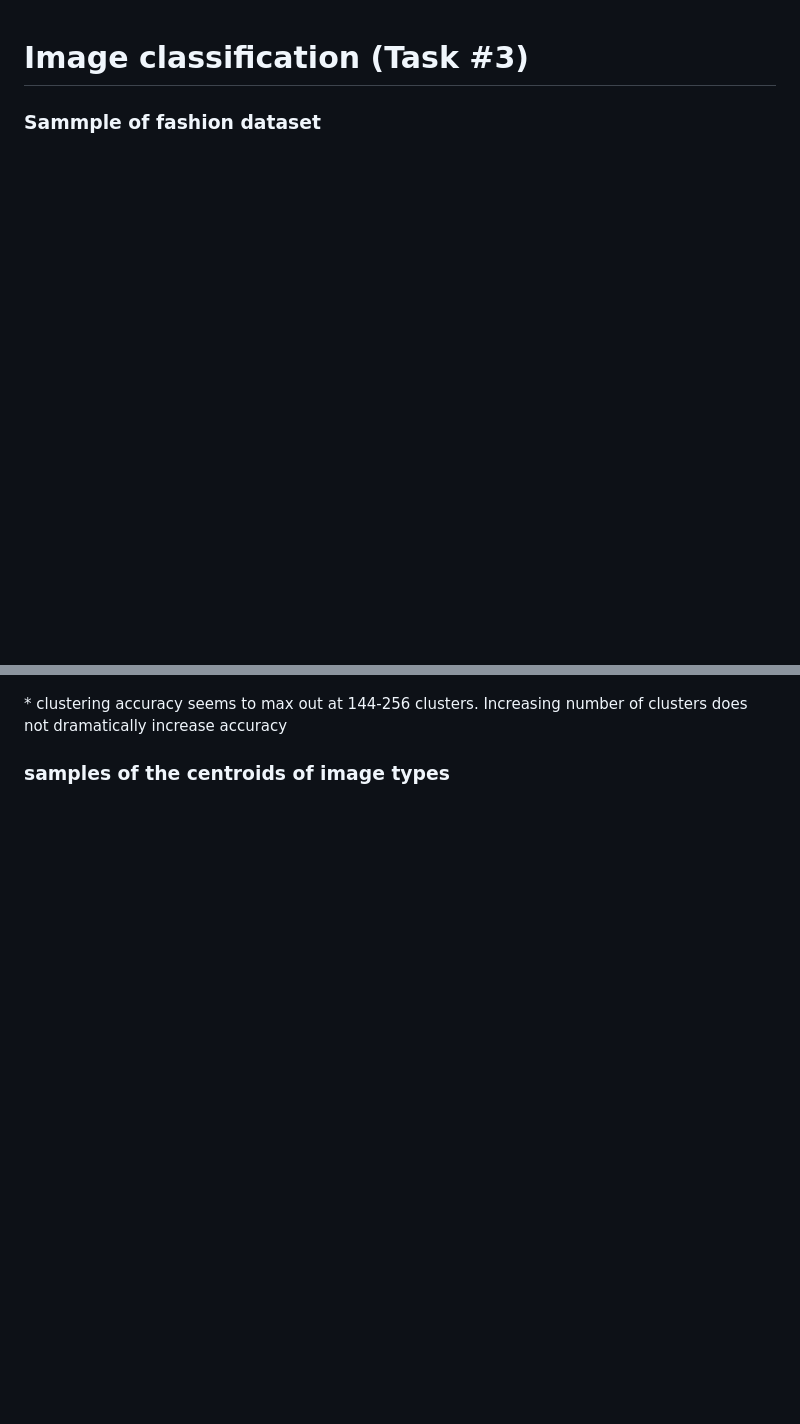
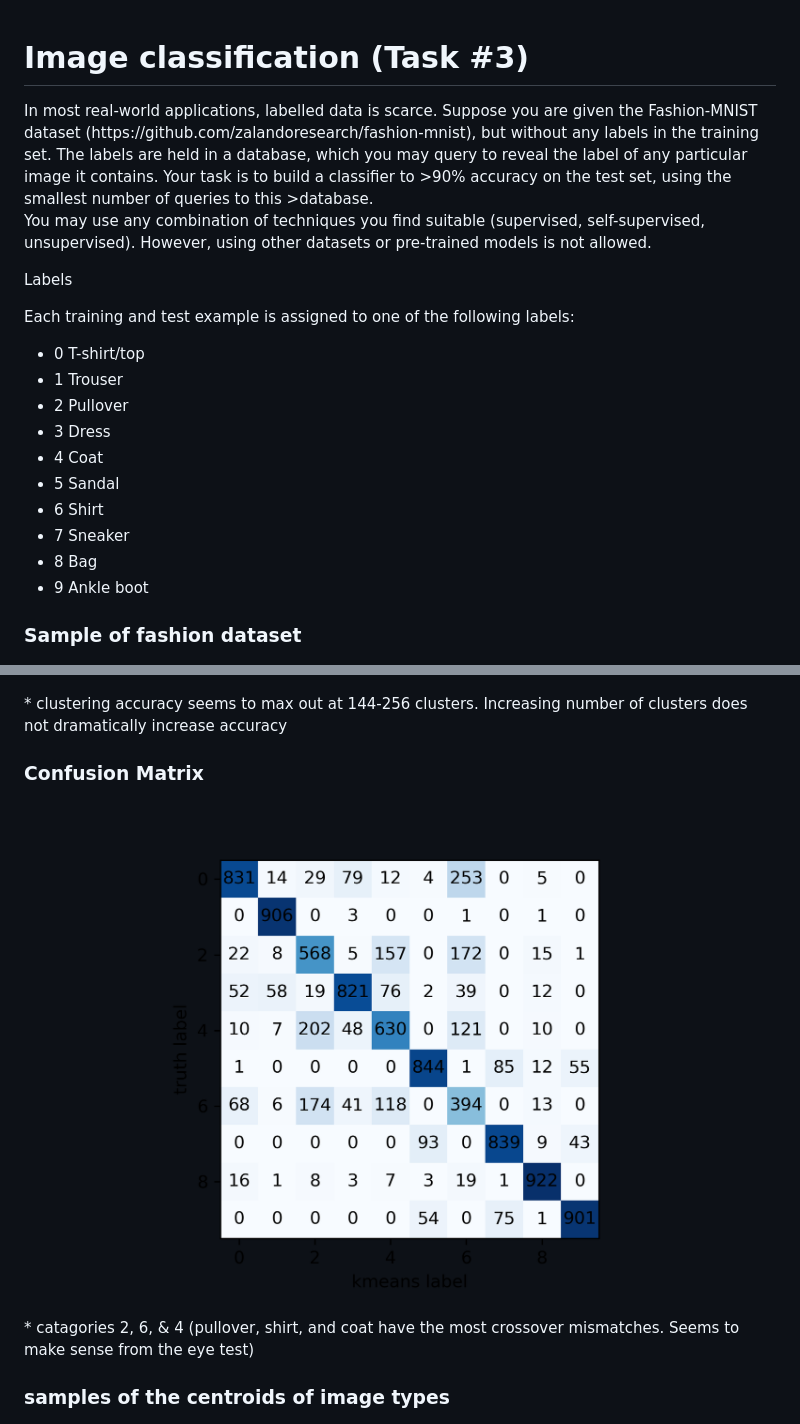
Before and after one commit to Cpizzle1/Semi-supervised-image-classification, a Markdown page: README.md, 2 parts joined by grey strips. Drawn GitHub-style; pictures changed too: images/confusion_matrix.png (added); blank space fills up the shorter version.

Commit message:
added confusion matrix and edits to readme with information about labels

```diff
--- a/README.md
+++ b/README.md
@@ -1,6 +1,34 @@
 # Image classification (Task #3)
+<div>In most real-world applications, labelled data is scarce. Suppose you are given
+the Fashion-MNIST dataset (https://github.com/zalandoresearch/fashion-mnist), but without any labels
+in the training set. The labels are held in a database, which you may query to
+reveal the label of any particular image it contains. Your task is to build a classifier to
+>90% accuracy on the test set, using the smallest number of queries to this
+>database.
 
-### Sammple of fashion dataset
+You may use any combination of techniques you find suitable
+(supervised, self-supervised, unsupervised). However, using other datasets or
+pre-trained models is not allowed.
+</div>
+
+Labels
+
+Each training and test example is assigned to one of the following labels:
+
+* 0 T-shirt/top
+* 1 Trouser
+* 2 Pullover
+* 3 Dress
+* 4 Coat
+* 5 Sandal
+* 6 Shirt
+* 7 Sneaker
+* 8 Bag
+* 9 Ankle boot
+
+### Sample of fashion dataset
+
+
 ![EDA dataframe](images/eda_image.png)
 
 
@@ -21,6 +49,11 @@
     <div>
     * clustering accuracy seems to max out at 144-256 clusters.  Increasing number of clusters does not dramatically increase accuracy
      </div>
+
+### Confusion Matrix
+
+![confusion Matrix](images/confusion_matrix.png)
+<div> * catagories 2, 6, & 4 (pullover, shirt, and coat have the most crossover mismatches.  Seems to make sense from the eye test) </div>
 
 ### samples of the centroids of image types
 ![centroids](images/centroids.png)
```
Also changed, not shown: 3 other files.
